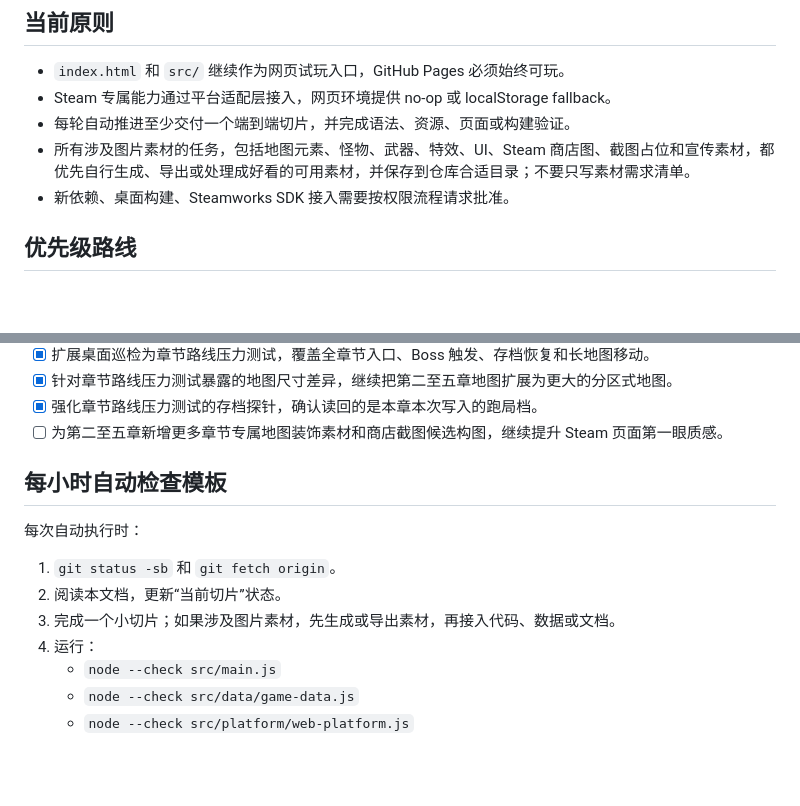
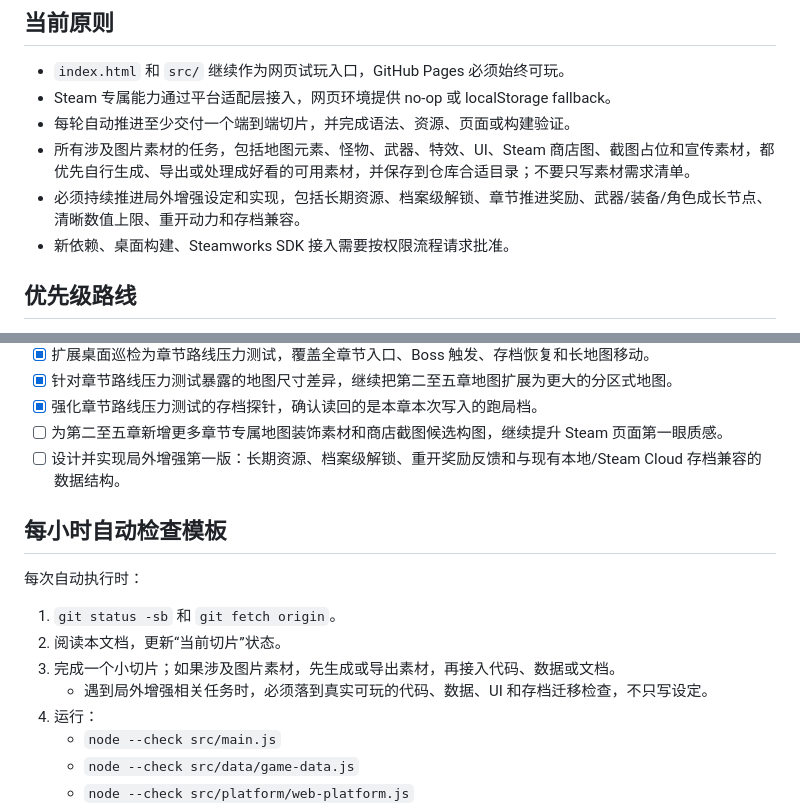
Before and after one commit to Nanamiqa/bugworld, a Markdown page: docs/steam-release-plan.md, 2 parts joined by grey strips. Rendered like a GitHub page; blank space fills up the shorter version.

Commit message:
Add meta progression to automation plan

```diff
--- a/docs/steam-release-plan.md
+++ b/docs/steam-release-plan.md
@@ -8,6 +8,7 @@
 - Steam 专属能力通过平台适配层接入，网页环境提供 no-op 或 localStorage fallback。
 - 每轮自动推进至少交付一个端到端切片，并完成语法、资源、页面或构建验证。
 - 所有涉及图片素材的任务，包括地图元素、怪物、武器、特效、UI、Steam 商店图、截图占位和宣传素材，都优先自行生成、导出或处理成好看的可用素材，并保存到仓库合适目录；不要只写素材需求清单。
+- 必须持续推进局外增强设定和实现，包括长期资源、档案级解锁、章节推进奖励、武器/装备/角色成长节点、清晰数值上限、重开动力和存档兼容。
 - 新依赖、桌面构建、Steamworks SDK 接入需要按权限流程请求批准。
 
 ## 优先级路线
@@ -66,6 +67,7 @@
 - [x] 针对章节路线压力测试暴露的地图尺寸差异，继续把第二至五章地图扩展为更大的分区式地图。
 - [x] 强化章节路线压力测试的存档探针，确认读回的是本章本次写入的跑局档。
 - [ ] 为第二至五章新增更多章节专属地图装饰素材和商店截图候选构图，继续提升 Steam 页面第一眼质感。
+- [ ] 设计并实现局外增强第一版：长期资源、档案级解锁、重开奖励反馈和与现有本地/Steam Cloud 存档兼容的数据结构。
 
 ## 每小时自动检查模板
 
@@ -74,6 +76,7 @@
 1. `git status -sb` 和 `git fetch origin`。
 2. 阅读本文档，更新“当前切片”状态。
 3. 完成一个小切片；如果涉及图片素材，先生成或导出素材，再接入代码、数据或文档。
+   - 遇到局外增强相关任务时，必须落到真实可玩的代码、数据、UI 和存档迁移检查，不只写设定。
 4. 运行：
    - `node --check src/main.js`
    - `node --check src/data/game-data.js`
```
